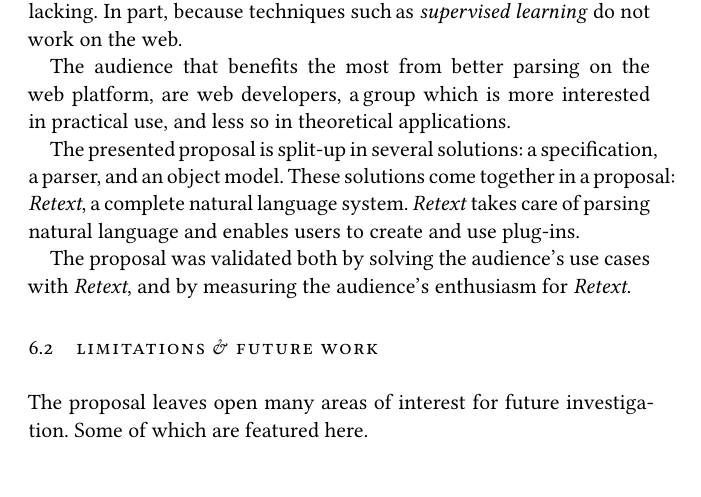
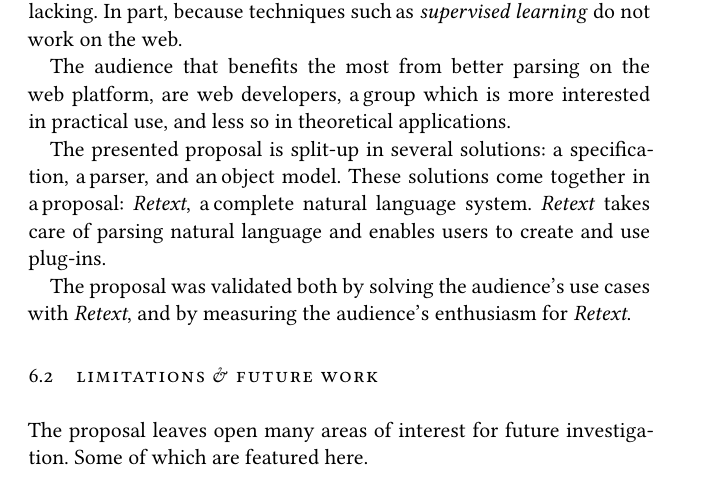
Before and after one commit to wooorm/thesis, a LaTeX thesis (paper.tex, which reads paper/conclusion.tex, paper/context.tex): part of page 37 of 72, cut so that both start at the same text. The pictures show the PDF file paper.pdf that the author committed with the source.

Commit message:
Fixed some overfull hboxes

```diff
--- a/paper/conclusion.tex
+++ b/paper/conclusion.tex
@@ -18,7 +18,7 @@
   are web developers, a\,group which is more interested in practical use, and
   less so in theoretical applications.
 
-The presented proposal is split-up in several solutions: a\,specification,
+The presented proposal is split-up in several solutions: a specification,
   a\,parser, and an\,object model.
 These solutions come together in a\,proposal: \emph{Retext}, a\,complete
   natural language system.
--- a/paper/context.tex
+++ b/paper/context.tex
@@ -257,7 +257,7 @@
 
 The only implementation working on the web, by James\,Brook
   \autocite*{jbrooksuk/node-summary-source-code}, takes a na\"ive sentence
-  tokenisation approach, such\,as ignoring sentences terminated by
+  tokenisation approach, such as ignoring sentences terminated by
   exclamation marks.
 Both other implementations, and many more, use a different approach to
   sentence tokenisation: corpora.
```
Also changed, not shown: paper/acknowledgments.tex (+1 -1 lines), paper.pdf.
